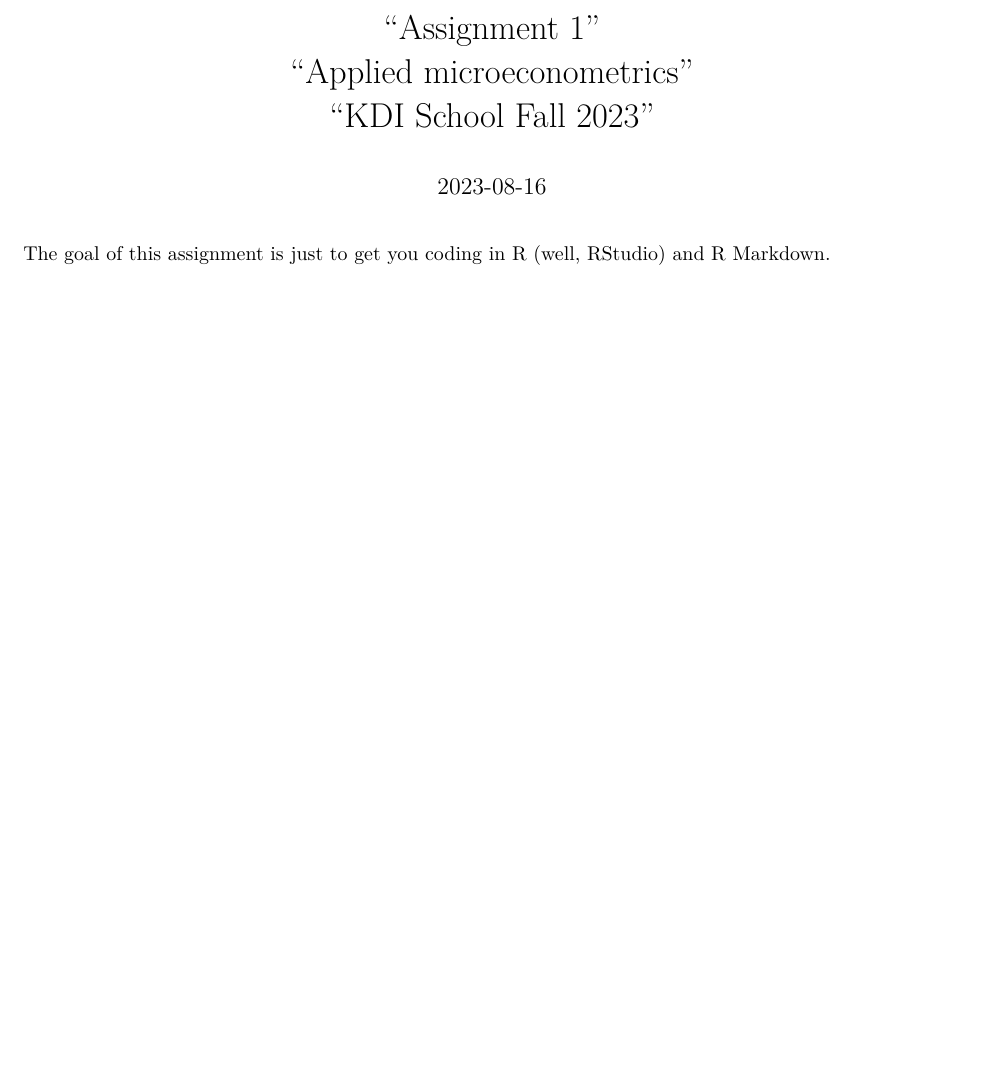
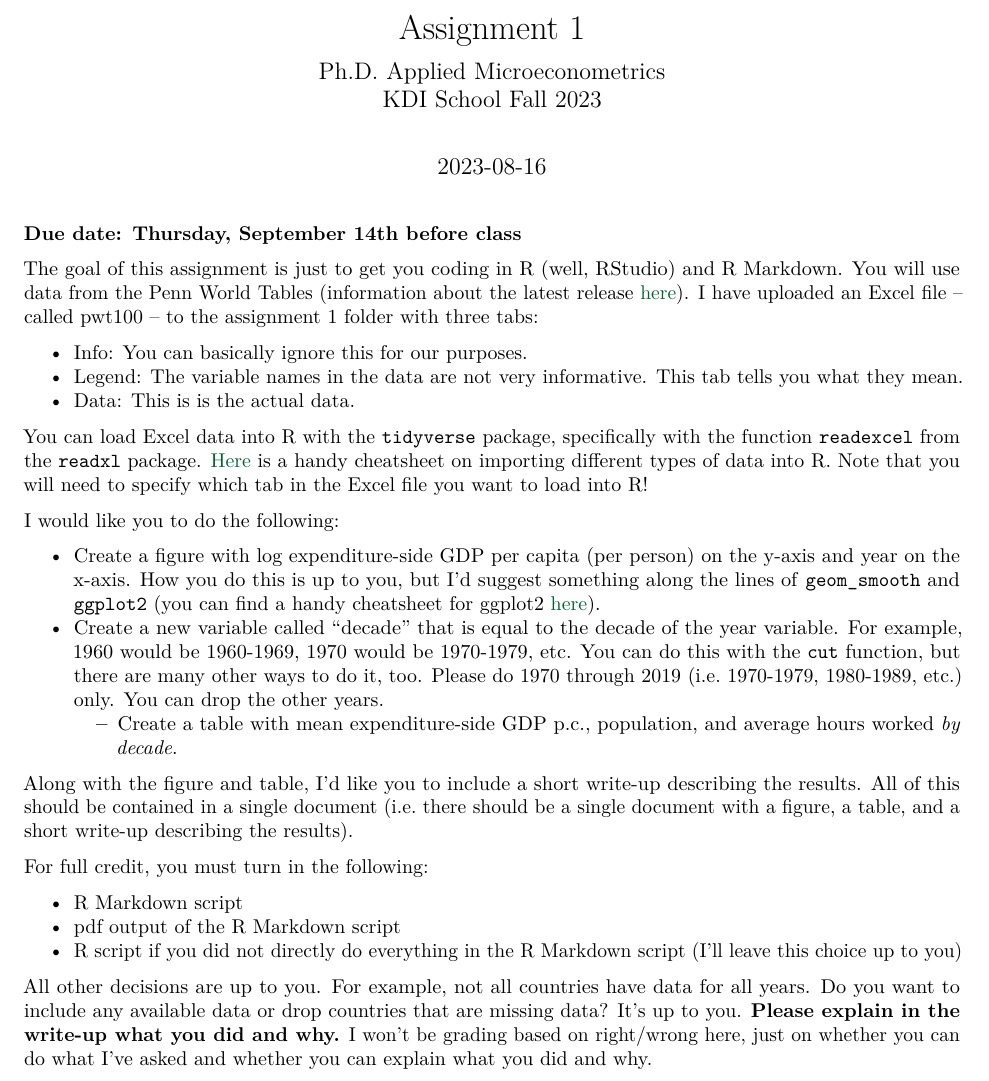
Before and after one commit to JoshMerfeld/applied-microeconometrics, a LaTeX problem sheet (assignments/assignment1/assignment1.tex, which reads assignments/assignment1/header.tex): part of the page, cut at the place of the change, the shorter picture padded with empty space. Compiled offline with pdfLaTeX.

Commit message:
week1 done!

```diff
--- a/assignments/assignment1/assignment1.tex
+++ b/assignments/assignment1/assignment1.tex
@@ -64,6 +64,7 @@
 \providecommand{\tightlist}{%
   \setlength{\itemsep}{0pt}\setlength{\parskip}{0pt}}
 \setcounter{secnumdepth}{5}
+\input{header.tex}
 \ifLuaTeX
   \usepackage{selnolig}  % disable illegal ligatures
 \fi
@@ -74,6 +75,3 @@
   hidelinks,
   pdfcreator={LaTeX via pandoc}}
 
-\title{``Assignment 1''\\
-``Applied microeconometrics''\\
-``KDI School Fall 2023''}
@@ -80,9 +81,61 @@
+\providecommand{\subtitle}[1]{% add subtitle to \maketitle
+  \apptocmd{\@title}{\par {\large #1 \par}}{}{}
+}
+\makeatother
+\subtitle{Ph.D.~Applied Microeconometrics\\
+KDI School Fall 2023}
 \author{}
 \date{\vspace{-2.5em}2023-08-16}
 
 \begin{document}
 \maketitle
 
-The goal of this assignment is just to get you coding in R (well, RStudio) and R Markdown.
+\textbf{Due date: Thursday, September 14th before class}
+
+The goal of this assignment is just to get you coding in R (well, RStudio) and R Markdown. You will use data from the Penn World Tables (information about the latest release \href{https://www.rug.nl/ggdc/productivity/pwt/pwt-releases/pwt100}{\textcolor{kdisgreen}{here}}). I have uploaded an Excel file -- called pwt100 -- to the assignment 1 folder with three tabs:
+
+\begin{itemize}
+\tightlist
+\item
+  Info: You can basically ignore this for our purposes.
+\item
+  Legend: The variable names in the data are not very informative. This tab tells you what they mean.
+\item
+  Data: This is is the actual data.
+\end{itemize}
+
+You can load Excel data into R with the \texttt{tidyverse} package, specifically with the function \texttt{readexcel} from the \texttt{readxl} package. \href{https://github.com/rstudio/cheatsheets/blob/main/data-import.pdf}{\textcolor{kdisgreen}{Here}} is a handy cheatsheet on importing different types of data into R. Note that you will need to specify which tab in the Excel file you want to load into R!
+
+I would like you to do the following:
+
+\begin{itemize}
+\tightlist
+\item
+  Create a figure with log expenditure-side GDP per capita (per person) on the y-axis and year on the x-axis. How you do this is up to you, but I'd suggest something along the lines of \texttt{geom\_smooth} and \texttt{ggplot2} (you can find a handy cheatsheet for ggplot2 \href{https://www.maths.usyd.edu.au/u/UG/SM/STAT3022/r/current/Misc/data-visualization-2.1.pdf}{\textcolor{kdisgreen}{here}}).
+\item
+  Create a new variable called ``decade'' that is equal to the decade of the year variable. For example, 1960 would be 1960-1969, 1970 would be 1970-1979, etc. You can do this with the \texttt{cut} function, but there are many other ways to do it, too. Please do 1970 through 2019 (i.e.~1970-1979, 1980-1989, etc.) only. You can drop the other years.
+
+  \begin{itemize}
+  \tightlist
+  \item
+    Create a table with mean expenditure-side GDP p.c., population, and average hours worked \emph{by decade}.
+  \end{itemize}
+\end{itemize}
+
+Along with the figure and table, I'd like you to include a short write-up describing the results. All of this should be contained in a single document (i.e.~there should be a single document with a figure, a table, and a short write-up describing the results).
+
+For full credit, you must turn in the following:
+
+\begin{itemize}
+\tightlist
+\item
+  R Markdown script
+\item
+  pdf output of the R Markdown script
+\item
+  R script if you did not directly do everything in the R Markdown script (I'll leave this choice up to you)
+\end{itemize}
+
+All other decisions are up to you. For example, not all countries have data for all years. Do you want to include any available data or drop countries that are missing data? It's up to you. \textbf{Please explain in the write-up what you did and why.} I won't be grading based on right/wrong here, just on whether you can do what I've asked and whether you can explain what you did and why.
 
 \end{document}
--- /dev/null
+++ b/assignments/assignment1/header.tex
@@ -0,0 +1,3 @@
+
+\definecolor{kdisgreen}{RGB}{0, 99, 52}
+\definecolor{kdisplatinum}{RGB}{167, 169, 172}
```
Also changed, not shown: README.md, assignments/assignment1/assignment1.pdf, weeks/week1/week1b.pdf, assignments/assignment1/assignment1.tex (3 more changed lines), 8 other files.
